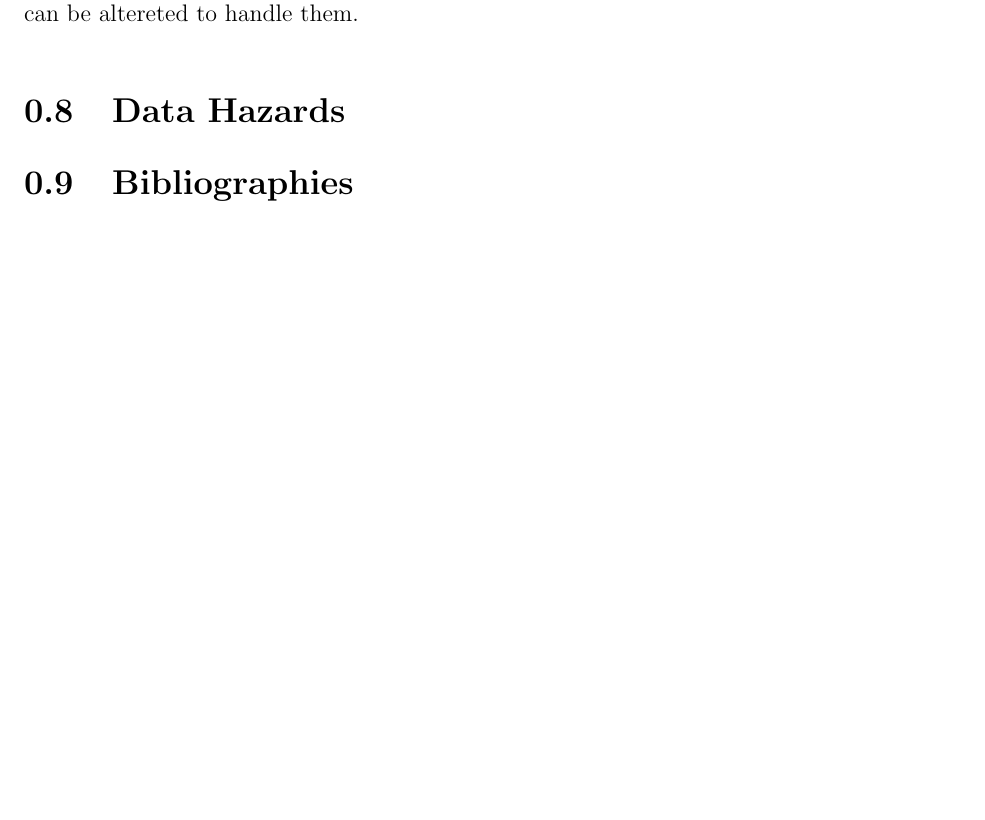
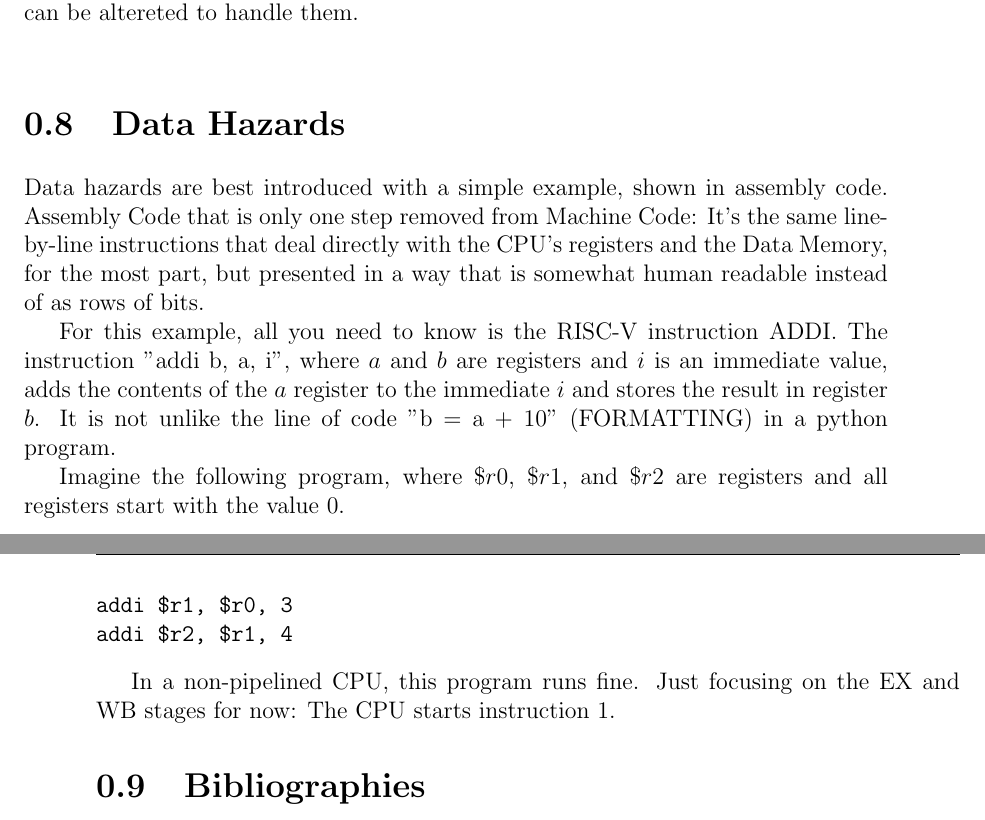
Before and after one commit to FakeSalamander/riscv-psim, a LaTeX thesis (latex/thesistemplate_2020-04-24/thesis.tex): part of page 30 of 48 before the commit and two parts of pages 30 and 31 of 48 after it, the two joined at a grey line, cut so that both start at the same text, the shorter picture padded with empty space. Compiled offline with pdfLaTeX.

Commit message:
Thesis: Started Hazards

```diff
--- a/latex/thesistemplate_2020-04-24/thesis.tex
+++ b/latex/thesistemplate_2020-04-24/thesis.tex
@@ -273,7 +275,20 @@ Let's look at these hazards in more details, and at how the pipeline CPU design
 
 \section{Data Hazards}
 
+Data hazards are best introduced with a simple example, shown in assembly code. Assembly Code that is only one step removed from Machine Code: It's the same line-by-line instructions that deal directly with the CPU's registers and the Data Memory, for the most part, but presented in a way that is somewhat human readable instead of as rows of bits.
 
+For this example, all you need to know is the RISC-V instruction ADDI. The instruction "addi b, a, i", where $a$ and $b$ are registers and $i$ is an immediate value, adds the contents of the $a$ register to the immediate $i$ and stores the result in register $b$. It is not unlike the line of code "b = a + 10" (FORMATTING) in a python program.
+
+Imagine the following program, where $\$r0$, $\$r1$, and $\$r2$ are registers and all registers start with the value 0.
+
+\break
+\begin{verbatim}
+addi $r1, $r0, 3
+addi $r2, $r1, 4
+\end{verbatim}
+
+In a non-pipelined CPU, this program runs fine. Just focusing on the EX and WB stages for now:
+The CPU starts instruction 1.
 
 \section{Bibliographies}
 Of course you will need to cite things, and you will probably accumulate an armful of sources. This is why BibTeX was created. For more information about BibTeX and bibliographies, see our CUS site (\url{web.reed.edu/cis/help/latex/index.html})\footnote{\cite{reedweb:2007}}. There are three pages on this topic: {\it bibtex} (which talks about using BibTeX, at \url{/latex/bibtex.html}), {\it bibtexstyles} (about how to find and use the bibliography style that best suits your needs, at \url{/latex/bibtexstyles.html}) and {\it bibman} (which covers how to make and maintain a bibliography by hand, without BibTeX, at at \url{/latex/bibman.html}). The last page will not be useful unless you have only a few sources. There used to be APA stuff here, but we don't need it since I've fixed this with my apa-good natbib style file.
```
Also changed, not shown: latex/thesistemplate_2020-04-24/thesis.pdf, latex/thesistemplate_2020-04-24/thesis.tex (12 more changed lines), 5 other files.
